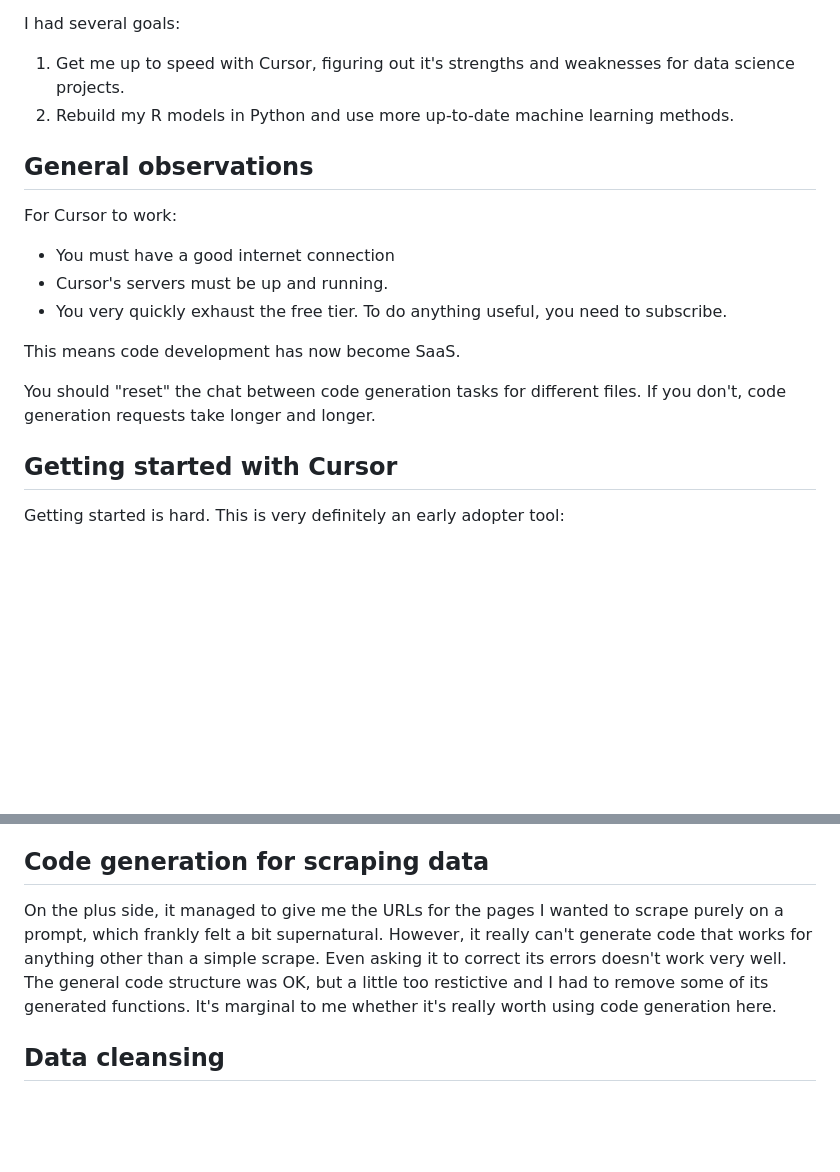
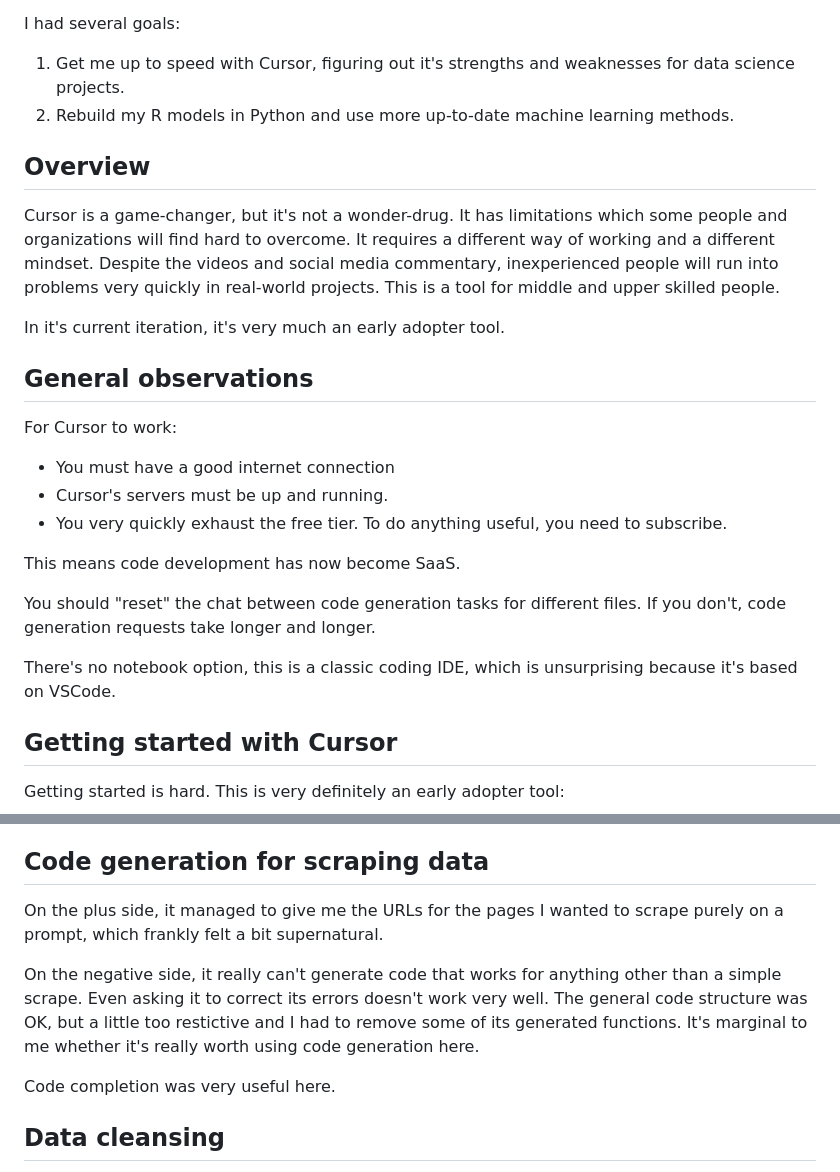
Before and after one commit to MikeWoodward/English-Football-Forecasting, a Markdown page: Code/development_comments.md, 2 parts joined by grey strips. GitHub-like rendering; blank space fills up the shorter version.

```diff
--- a/Code/development_comments.md
+++ b/Code/development_comments.md
@@ -22,6 +22,12 @@ I had several goals:
 1. Get me up to speed with Cursor, figuring out it's strengths and weaknesses for data science projects.
 2. Rebuild my R models in Python and use more up-to-date machine learning methods.
 
+## Overview
+
+Cursor is a game-changer, but it's not a wonder-drug. It has limitations which some people and organizations will find hard to overcome. It requires a different way of working and a different mindset. Despite the videos and social media commentary, inexperienced people will run into problems very quickly in real-world projects. This is a tool for middle and upper skilled people.
+
+In it's current iteration, it's very much an early adopter tool.
+
 ## General observations
 
 For Cursor to work:
@@ -32,6 +38,8 @@ For Cursor to work:
 This means code development has now become SaaS.
 
 You should "reset" the chat between code generation tasks for different files. If you don't, code generation requests take longer and longer.
+
+There's no notebook option, this is a classic coding IDE, which is unsurprising because it's based on VSCode.
 
 ## Getting started with Cursor
 
@@ -71,7 +79,11 @@ In most cases, it did really well, however I found a case where its error correc
 
 ## Code generation for scraping data
 
-On the plus side, it managed to give me the URLs for the pages I wanted to scrape purely on a prompt, which frankly felt a bit supernatural. However, it really can't generate code that works for anything other than a simple scrape. Even asking it to correct its errors doesn't work very well. The general code structure was OK, but a little too restictive and I had to remove some of its generated functions. It's marginal to me whether it's really worth using code generation here.
+On the plus side, it managed to give me the URLs for the pages I wanted to scrape purely on a prompt, which frankly felt a bit supernatural.
+
+On the negative side, it really can't generate code that works for anything other than a simple scrape. Even asking it to correct its errors doesn't work very well. The general code structure was OK, but a little too restictive and I had to remove some of its generated functions. It's marginal to me whether it's really worth using code generation here.
+
+Code completion was very useful here.
 
 ## Data cleansing
 
```
